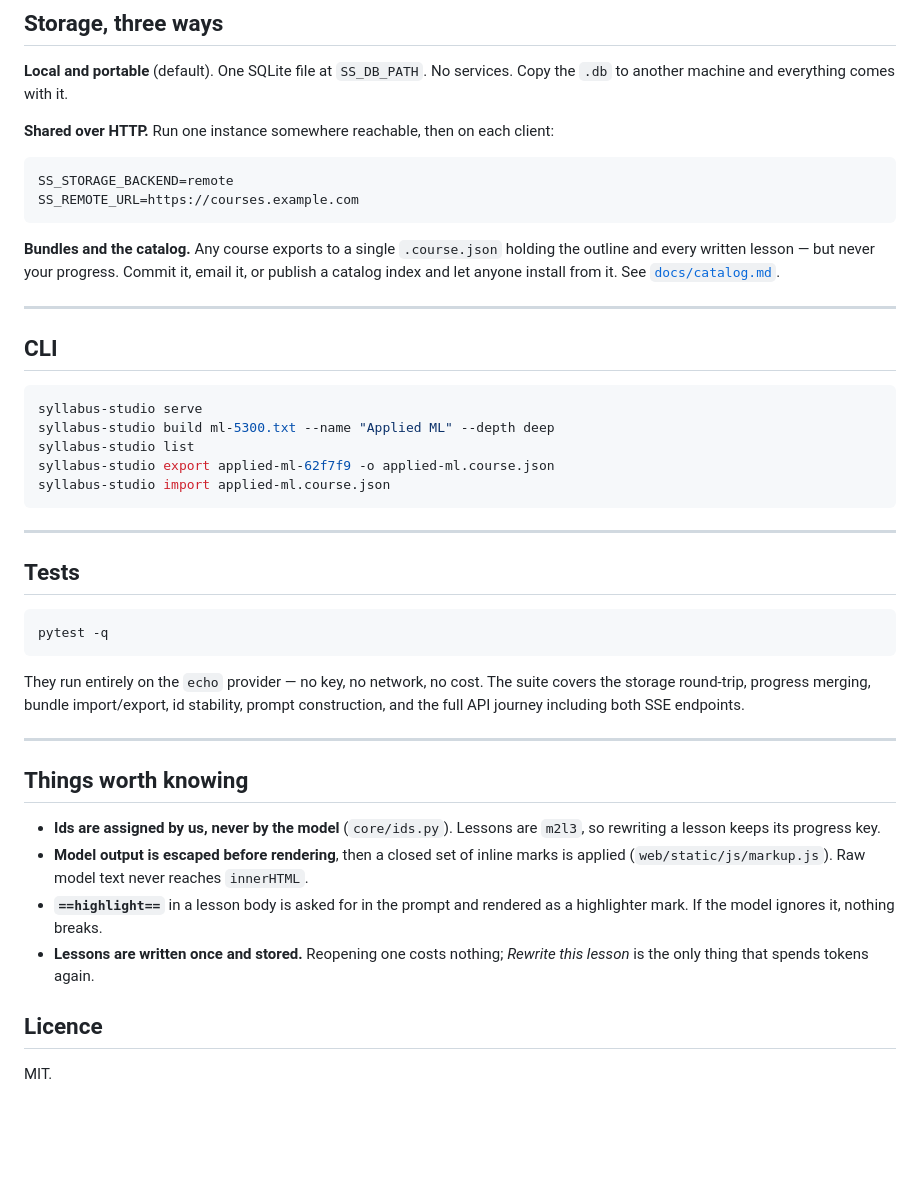
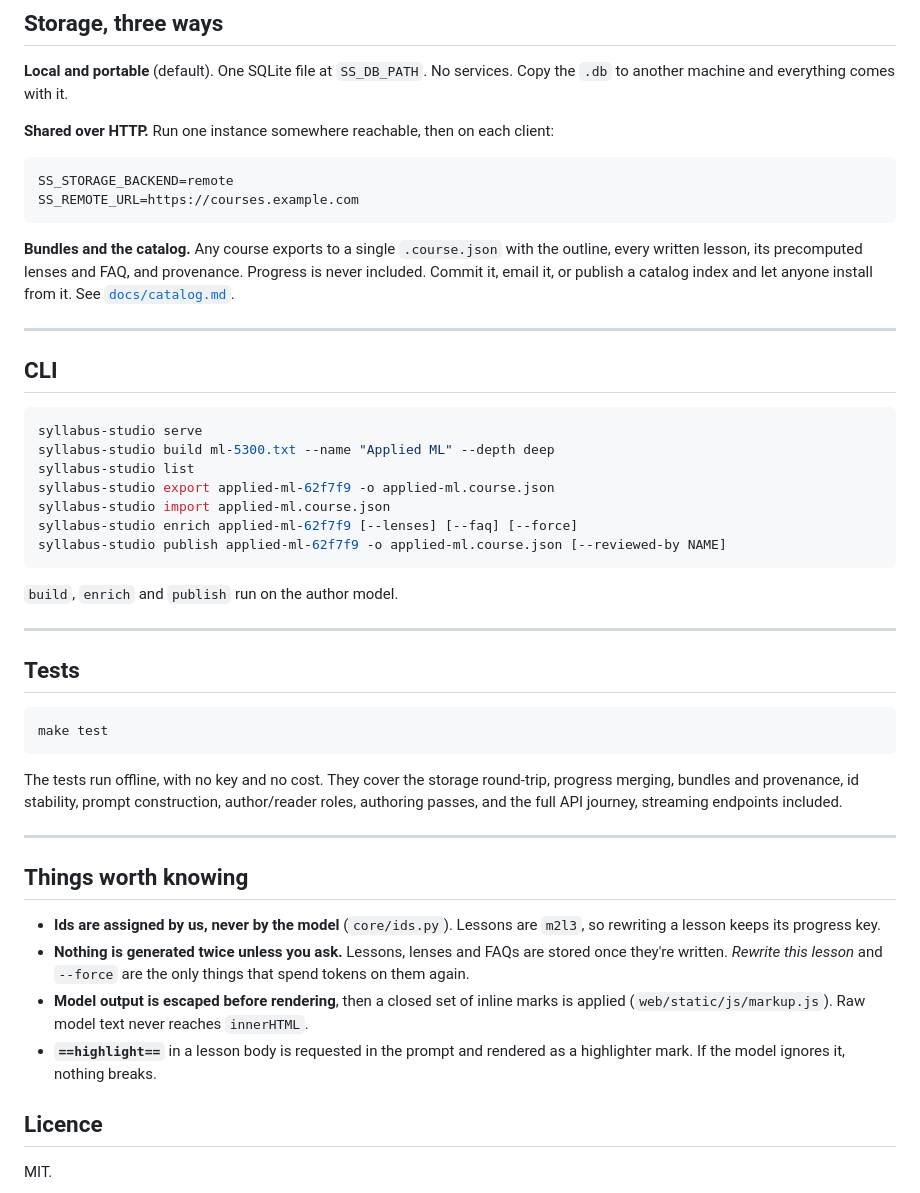
Before and after one commit to cordovank/syllabus-studio, a Markdown page: README.md, the part around one of its changes. Drawn GitHub-style; blank space fills up the shorter version.

````diff
--- a/README.md
+++ b/README.md
@@ -153,9 +198,10 @@ SS_STORAGE_BACKEND=remote
 SS_REMOTE_URL=https://courses.example.com
 ```
 
-**Bundles and the catalog.** Any course exports to a single `.course.json`
-holding the outline and every written lesson — but never your progress. Commit
-it, email it, or publish a catalog index and let anyone install from it. See
+**Bundles and the catalog.** Any course exports to a single `.course.json` with
+the outline, every written lesson, its precomputed lenses and FAQ, and
+provenance. Progress is never included. Commit it, email it, or publish a
+catalog index and let anyone install from it. See
 [`docs/catalog.md`](docs/catalog.md).
 
 ---
@@ -168,20 +214,24 @@ syllabus-studio build ml-5300.txt --name "Applied ML" --depth deep
 syllabus-studio list
 syllabus-studio export applied-ml-62f7f9 -o applied-ml.course.json
 syllabus-studio import applied-ml.course.json
+syllabus-studio enrich applied-ml-62f7f9 [--lenses] [--faq] [--force]
+syllabus-studio publish applied-ml-62f7f9 -o applied-ml.course.json [--reviewed-by NAME]
 ```
+
+`build`, `enrich` and `publish` run on the author model.
 
 ---
 
 ## Tests
 
 ```bash
-pytest -q
+make test
 ```
 
-They run entirely on the `echo` provider — no key, no network, no cost. The
-suite covers the storage round-trip, progress merging, bundle import/export,
-id stability, prompt construction, and the full API journey including both SSE
-endpoints.
+The tests run offline, with no key and no cost. They cover the storage
+round-trip, progress merging, bundles and provenance, id stability, prompt
+construction, author/reader roles, authoring passes, and the full API journey,
+streaming endpoints included.
 
 ---
 
@@ -189,13 +239,14 @@ endpoints.
 
 - **Ids are assigned by us, never by the model** (`core/ids.py`). Lessons are
   `m2l3`, so rewriting a lesson keeps its progress key.
+- **Nothing is generated twice unless you ask.** Lessons, lenses and FAQs are
+  stored once they're written. *Rewrite this lesson* and `--force` are the only
+  things that spend tokens on them again.
 - **Model output is escaped before rendering**, then a closed set of inline
   marks is applied (`web/static/js/markup.js`). Raw model text never reaches
   `innerHTML`.
-- **`==highlight==`** in a lesson body is asked for in the prompt and rendered
+- **`==highlight==`** in a lesson body is requested in the prompt and rendered
   as a highlighter mark. If the model ignores it, nothing breaks.
-- **Lessons are written once and stored.** Reopening one costs nothing;
-  *Rewrite this lesson* is the only thing that spends tokens again.
 
 ## Licence
 
````
Also changed, not shown: other parts of README.md (+96 -51 lines).
